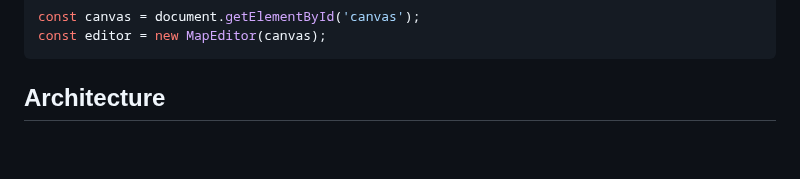
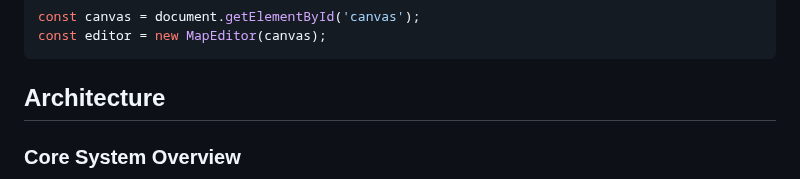
Before and after one commit to Jedsadha1777/Ketchup, a Markdown page: README.md, the part around one of its changes. GitHub-like rendering; blank space fills up the shorter version.

````diff
--- a/README.md
+++ b/README.md
@@ -37,5 +37,7 @@ const editor = new MapEditor(canvas);
 
 ## Architecture
 
+### Core System Overview
+
 ```mermaid
 graph TB
````
Also changed, not shown: other parts of README.md (+148 -71 lines).
